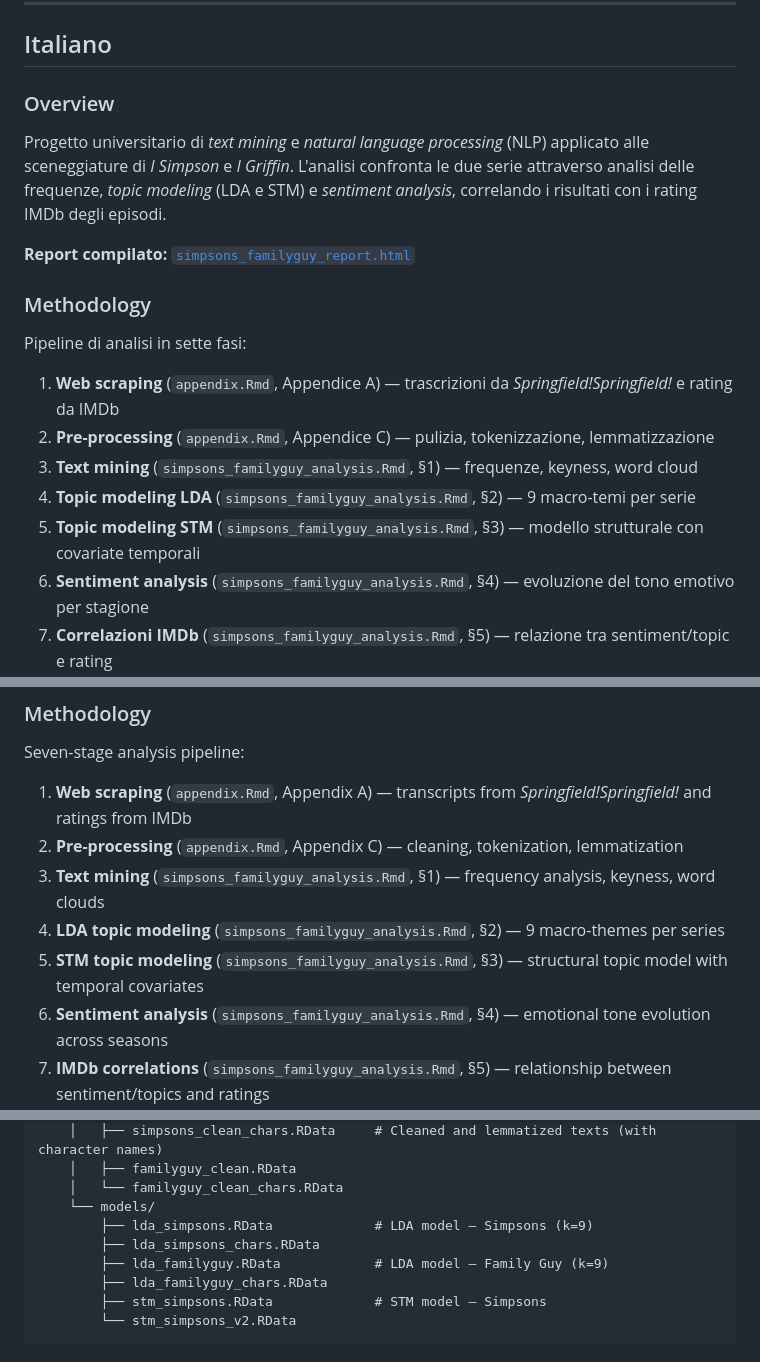
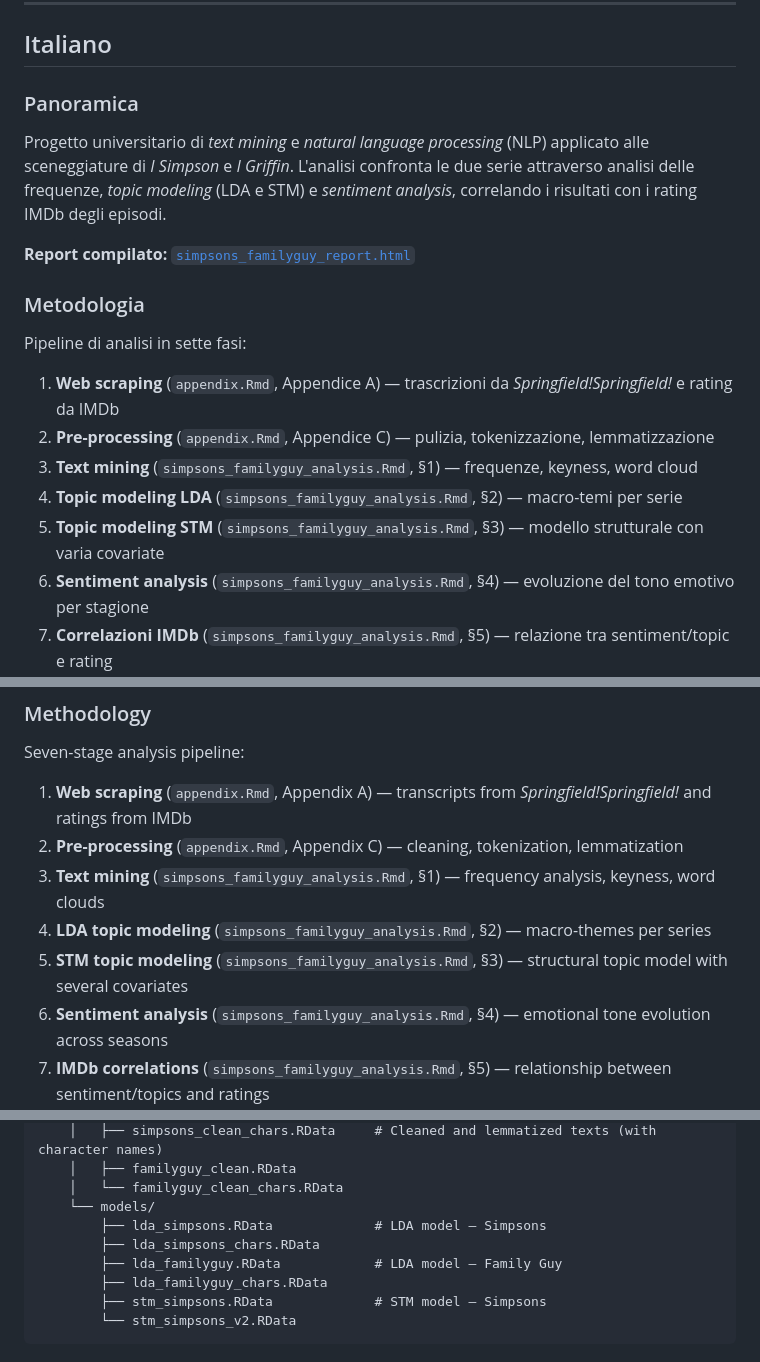
Before and after one commit to GabriPaganelli/simpsons-familyguy-nlp, a Markdown page: README.md, 3 parts joined by grey strips. Drawn GitHub-style.

```diff
--- a/README.md
+++ b/README.md
@@ -5,7 +5,7 @@
 
 ## Italiano
 
-### Overview
+### Panoramica
 
 Progetto universitario di *text mining* e *natural language processing* (NLP) applicato
 alle sceneggiature di *I Simpson* e *I Griffin*. L'analisi confronta le due serie
@@ -14,15 +14,15 @@ correlando i risultati con i rating IMDb degli episodi.
 
 **Report compilato:** [`simpsons_familyguy_report.html`](simpsons_familyguy_report.html)
 
-### Methodology
+### Metodologia
 
 Pipeline di analisi in sette fasi:
 
 1. **Web scraping** (`appendix.Rmd`, Appendice A) — trascrizioni da *Springfield!Springfield!* e rating da IMDb
 2. **Pre-processing** (`appendix.Rmd`, Appendice C) — pulizia, tokenizzazione, lemmatizzazione
 3. **Text mining** (`simpsons_familyguy_analysis.Rmd`, §1) — frequenze, keyness, word cloud
-4. **Topic modeling LDA** (`simpsons_familyguy_analysis.Rmd`, §2) — 9 macro-temi per serie
-5. **Topic modeling STM** (`simpsons_familyguy_analysis.Rmd`, §3) — modello strutturale con covariate temporali
+4. **Topic modeling LDA** (`simpsons_familyguy_analysis.Rmd`, §2) — macro-temi per serie
+5. **Topic modeling STM** (`simpsons_familyguy_analysis.Rmd`, §3) — modello strutturale con varia covariate
 6. **Sentiment analysis** (`simpsons_familyguy_analysis.Rmd`, §4) — evoluzione del tono emotivo per stagione
 7. **Correlazioni IMDb** (`simpsons_familyguy_analysis.Rmd`, §5) — relazione tra sentiment/topic e rating
 
@@ -123,8 +123,8 @@ Seven-stage analysis pipeline:
 1. **Web scraping** (`appendix.Rmd`, Appendix A) — transcripts from *Springfield!Springfield!* and ratings from IMDb
 2. **Pre-processing** (`appendix.Rmd`, Appendix C) — cleaning, tokenization, lemmatization
 3. **Text mining** (`simpsons_familyguy_analysis.Rmd`, §1) — frequency analysis, keyness, word clouds
-4. **LDA topic modeling** (`simpsons_familyguy_analysis.Rmd`, §2) — 9 macro-themes per series
-5. **STM topic modeling** (`simpsons_familyguy_analysis.Rmd`, §3) — structural topic model with temporal covariates
+4. **LDA topic modeling** (`simpsons_familyguy_analysis.Rmd`, §2) — macro-themes per series
+5. **STM topic modeling** (`simpsons_familyguy_analysis.Rmd`, §3) — structural topic model with several covariates
 6. **Sentiment analysis** (`simpsons_familyguy_analysis.Rmd`, §4) — emotional tone evolution across seasons
 7. **IMDb correlations** (`simpsons_familyguy_analysis.Rmd`, §5) — relationship between sentiment/topics and ratings
 
@@ -151,9 +151,9 @@ simpsons-familyguy-nlp/
     │   ├── familyguy_clean.RData
     │   └── familyguy_clean_chars.RData
     └── models/
-        ├── lda_simpsons.RData             # LDA model — Simpsons (k=9)
+        ├── lda_simpsons.RData             # LDA model — Simpsons
         ├── lda_simpsons_chars.RData
-        ├── lda_familyguy.RData            # LDA model — Family Guy (k=9)
+        ├── lda_familyguy.RData            # LDA model — Family Guy
         ├── lda_familyguy_chars.RData
         ├── stm_simpsons.RData             # STM model — Simpsons
         └── stm_simpsons_v2.RData
```
Also changed, not shown: other parts of README.md (+11 -11 lines).
